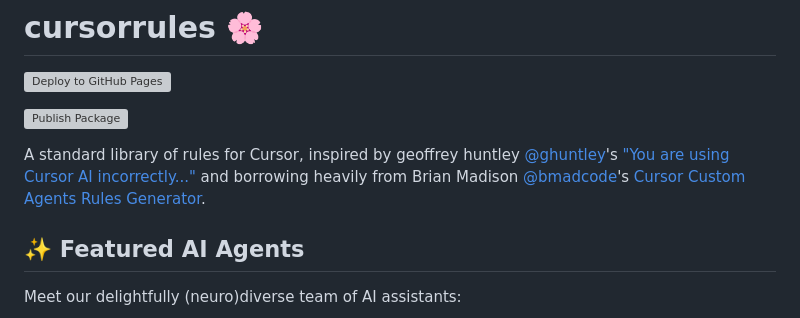
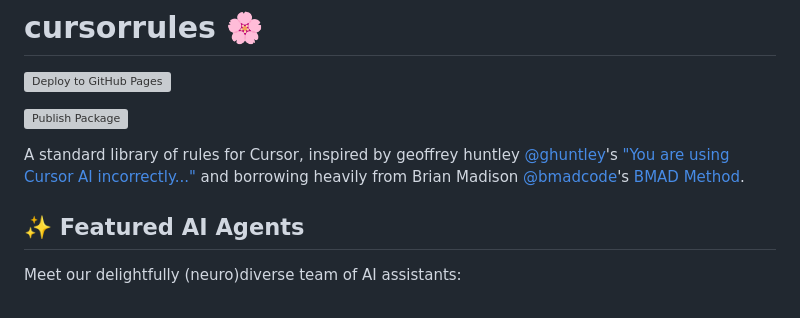
Before and after one commit to usrrname/cursorrules, a Markdown page: README.md, the part around the change. Drawn GitHub-style; grey boxes are pictures that could not be loaded.

Commit message:
docs: update README to reflect changes in inspiration sources

```diff
--- a/README.md
+++ b/README.md
@@ -4,7 +4,7 @@
 
 [![Publish Package](https://github.com/usrrname/cursorrules/actions/workflows/publish.yml/badge.svg?event=release)](https://github.com/usrrname/cursorrules/actions/workflows/publish.yml)
 
-A standard library of rules for Cursor, inspired by geoffrey huntley [@ghuntley](https://github.com/ghuntley)'s ["You are using Cursor AI incorrectly..."](https://ghuntley.com/stdlib/) and borrowing heavily from Brian Madison [@bmadcode](https://github.com/bmadcode)'s [Cursor Custom Agents Rules Generator](https://github.com/bmadcode/cursor-custom-agents-rules-generator).
+A standard library of rules for Cursor, inspired by geoffrey huntley [@ghuntley](https://github.com/ghuntley)'s ["You are using Cursor AI incorrectly..."](https://ghuntley.com/stdlib/) and borrowing heavily from Brian Madison [@bmadcode](https://github.com/bmadcode)'s [BMAD Method](https://github.com/bmad-code-org/BMAD-METHOD).
 
 ## ✨ Featured AI Agents
 
```
